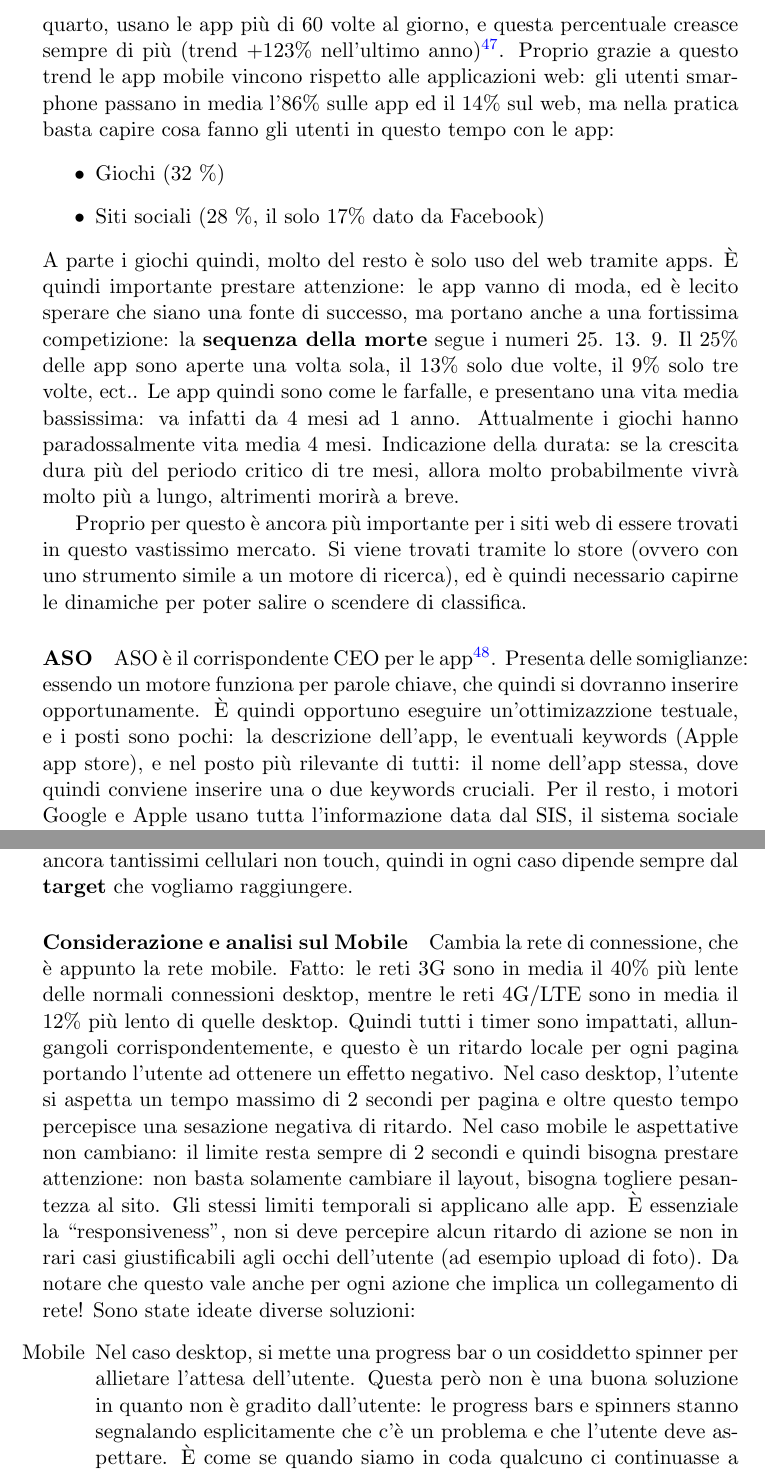
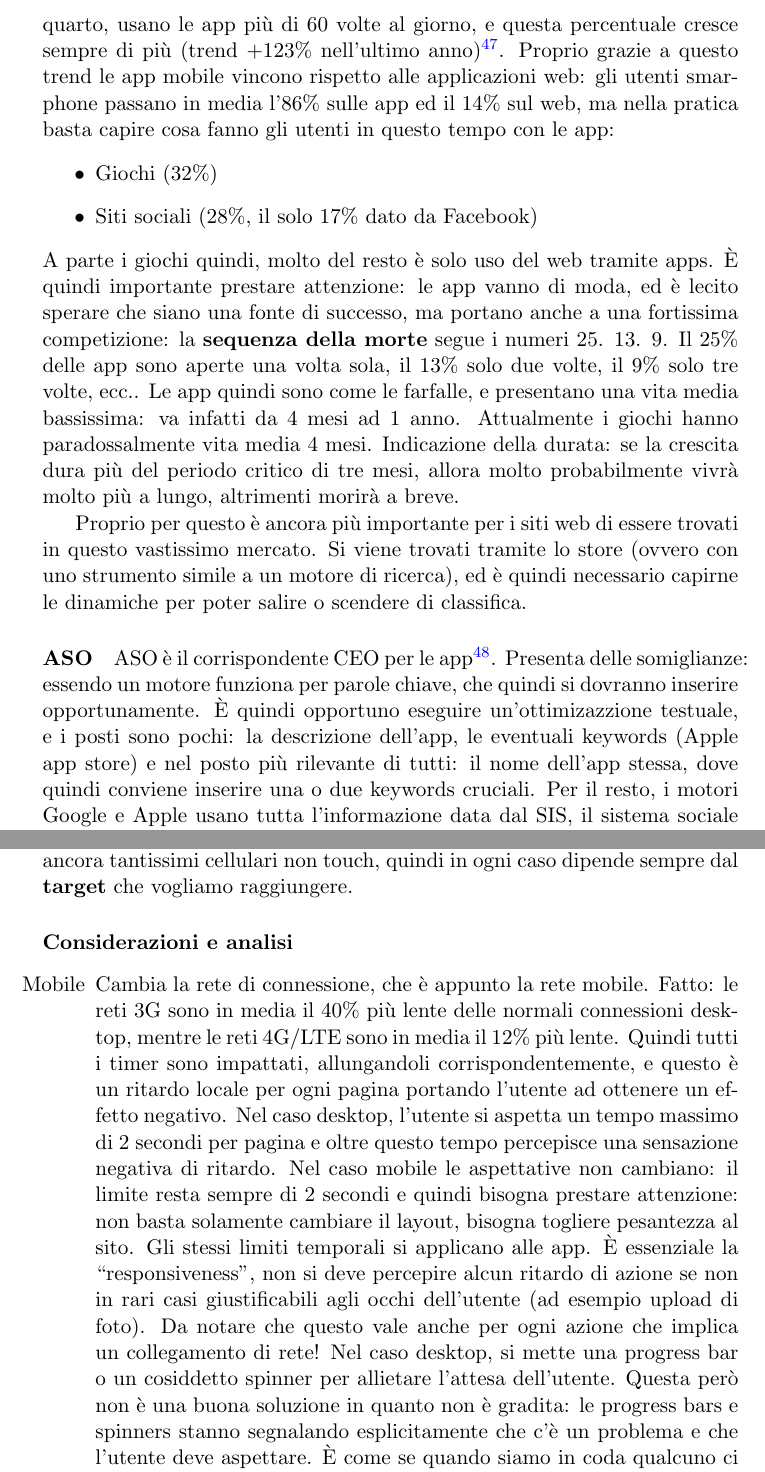
Before and after one commit to Polpetta/TecWeb2Notes, a LaTeX document (main.tex, which reads res/fLessons/07-01-16.tex): two parts of pages 46 and 47 of 51, joined at a grey line, cut so that both start at the same text. Compiled offline with pdfLaTeX.

Commit message:
Aggiustata struttura e rimossi typo

```diff
--- a/res/fLessons/07-01-16.tex
+++ b/res/fLessons/07-01-16.tex
@@ -8,19 +8,19 @@ Nel marzo 2013 il team di Chrome si ``mangia'' il team di sviluppo di Android. L
 
 Gi\`a ora si sta andando verso la convergenza con il web, tramite le applicazioni ibride (che creano il sito web e corrono sul mobile) fatte in HTML5 e multi-piattaforma. Questa nuova tecnologia \`e stata fortemente voluta da Google.
 
-\paragraph*{App}Le app nascono a causa della logica conseguenza della minimizzazione dello sforzo computazioniale. L'app \textbf{minimizza il tempo di accesso} al servizio che interessa agli utenti. Ad esempio, moltissimi utenti, quasi un quarto, usano le app pi\`u di 60 volte al giorno, e questa percentuale creasce sempre di pi\`u (trend +123\% nell'ultimo anno)\footnote{La facia meno ``drogata di apps'' \`e quella 25-35 anni (il motivo sembra sia la mancanza di tempo per via del lavoro)}. Proprio grazie a questo trend le app mobile vincono rispetto alle applicazioni web: gli utenti smarphone passano in media l'86\% sulle app ed il 14\% sul web, ma nella pratica basta capire cosa fanno gli utenti in questo tempo con le app:
+\paragraph*{App}Le app nascono a causa della logica conseguenza della minimizzazione dello sforzo computazioniale. L'app \textbf{minimizza il tempo di accesso} al servizio che interessa agli utenti. Ad esempio, moltissimi utenti, quasi un quarto, usano le app pi\`u di 60 volte al giorno, e questa percentuale cresce sempre di pi\`u (trend +123\% nell'ultimo anno)\footnote{La facia meno ``drogata di apps'' \`e quella 25-35 anni (il motivo sembra sia la mancanza di tempo per via del lavoro)}. Proprio grazie a questo trend le app mobile vincono rispetto alle applicazioni web: gli utenti smarphone passano in media l'86\% sulle app ed il 14\% sul web, ma nella pratica basta capire cosa fanno gli utenti in questo tempo con le app:
 \begin{itemize}
 
-\item Giochi (32 \%)
-\item Siti sociali (28 \%, il solo 17\% dato da Facebook)
+\item Giochi (32\%)
+\item Siti sociali (28\%, il solo 17\% dato da Facebook)
 
 \end{itemize}
-A parte i giochi quindi, molto del resto \`e solo uso del web tramite apps. \`E quindi importante prestare attenzione: le app vanno di moda, ed \`e lecito sperare che siano una fonte di successo, ma portano anche a una fortissima competizione: la \textbf{sequenza della morte} segue i numeri 25. 13. 9. Il 25\% delle app sono aperte una volta sola, il 13\% solo due volte, il 9\% solo tre volte, ect..
+A parte i giochi quindi, molto del resto \`e solo uso del web tramite apps. \`E quindi importante prestare attenzione: le app vanno di moda, ed \`e lecito sperare che siano una fonte di successo, ma portano anche a una fortissima competizione: la \textbf{sequenza della morte} segue i numeri 25. 13. 9. Il 25\% delle app sono aperte una volta sola, il 13\% solo due volte, il 9\% solo tre volte, ecc..
 Le app quindi sono come le farfalle, e presentano una vita media bassissima: va infatti da 4 mesi ad 1 anno. Attualmente i giochi hanno paradossalmente vita media 4 mesi. Indicazione della durata: se la crescita dura pi\`u del periodo critico di tre mesi, allora molto probabilmente vivr\`a molto pi\`u a lungo, altrimenti morir\`a a breve.
 
 Proprio per questo \`e ancora pi\`u importante per i siti web di essere trovati in questo vastissimo mercato. Si viene trovati tramite lo store (ovvero con uno strumento simile a un motore di ricerca), ed \`e quindi necessario capirne le dinamiche per poter salire o scendere di classifica.
 
-\paragraph*{ASO}ASO \`e il corrispondente CEO per le app\footnote{App Search Optimization}. Presenta delle somiglianze: essendo un motore funziona per parole chiave, che quindi si dovranno inserire opportunamente. \`E quindi opportuno eseguire un'ottimizazzione testuale, e i posti sono pochi: la descrizione dell'app, le eventuali keywords (Apple app store), e nel posto pi\`u rilevante di tutti: il nome dell'app stessa, dove quindi conviene inserire una o due keywords cruciali. Per il resto, i motori Google e Apple usano tutta l'informazione data dal SIS, il sistema sociale complessivo:
+\paragraph*{ASO}ASO \`e il corrispondente CEO per le app\footnote{App Search Optimization}. Presenta delle somiglianze: essendo un motore funziona per parole chiave, che quindi si dovranno inserire opportunamente. \`E quindi opportuno eseguire un'ottimizazzione testuale, e i posti sono pochi: la descrizione dell'app, le eventuali keywords (Apple app store) e nel posto pi\`u rilevante di tutti: il nome dell'app stessa, dove quindi conviene inserire una o due keywords cruciali. Per il resto, i motori Google e Apple usano tutta l'informazione data dal SIS, il sistema sociale complessivo:
 \begin{itemize}
 
 \item Downloads
@@ -47,10 +47,10 @@ Il Google Compatibility Test \`e un test di compatibilit\`a che controlla se il
 \`E necessario prestare attenzione in generale perch\`e a livello mondiale ci sono ancora tantissimi cellulari non touch, quindi in ogni caso dipende sempre dal \textbf{target} che vogliamo raggiungere.
 
 
-\paragraph*{Considerazione e analisi sul Mobile }Cambia la rete di connessione, che \`e appunto la rete mobile. Fatto: le reti 3G sono in media il 40\% pi\`u lente delle normali connessioni desktop, mentre le reti 4G/LTE sono in media il 12\% pi\`u lento di quelle desktop. Quindi tutti i timer sono impattati, allungangoli corrispondentemente, e questo \`e un ritardo locale per ogni pagina portando l'utente ad ottenere un effetto negativo. Nel caso desktop, l'utente si aspetta un tempo massimo di 2 secondi per pagina e oltre questo tempo percepisce una sesazione negativa di ritardo. Nel caso mobile le aspettative non cambiano: il limite resta sempre di 2 secondi e quindi bisogna prestare attenzione: non basta solamente cambiare il layout, bisogna togliere pesantezza al sito. Gli stessi limiti temporali si applicano alle app. \`E essenziale la ``responsiveness'', non si deve percepire alcun ritardo di azione se non in rari casi giustificabili agli occhi dell'utente (ad esempio upload di foto). Da notare che questo vale anche per ogni azione che implica un collegamento di rete! Sono state ideate diverse soluzioni:
+\paragraph*{Considerazioni e analisi}
 \begin{enumerate}
 
-\item[Mobile] Nel caso desktop, si mette una progress bar o un cosiddetto spinner per allietare l'attesa dell'utente. Questa per\`o non \`e una buona soluzione in quanto non \`e gradito dall'utente: le progress bars e spinners stanno segnalando esplicitamente che c'\`e un problema e che l'utente deve aspettare. \`E come se quando siamo in coda qualcuno ci continuasse a dire ad ogni secondo ``lei \`e in coda, ma manca poco!''. Nel caso mobile, quindi non si usa niente di tutto questo che causa danno, ma si usa il cosiddetto \textbf{transitioning}, che permette di tenere l'utente impegnato, con animazioni o altro (ad es. Google Search). Gli \textbf{skeleton screen} se conosco il layout finale dell'azione, posso cominciare a disegnarlo anche se non ho ancora avuto i dati corrispondenti: queste azioni vengono viste in modo molto positivo dagli utenti.  Preemptiveness: ad esempio, app che carica foto. Invece di far scegliere la foto, chiedere una descrizione e poi fare l'upload \`e meglio caricare la foto appena \`e stata scelta. In tal modo l'upload spesso sembreer\`a istantaneo, provocando un enorme gradimento degli utenti (ad esempio WhatsApp o Telegram). \url{0.facebook.com} \`e la versione ultra ridotta di facebook, con funzionalit\`a tirate all'osso. Ad esempio, le immagini non sono inline, ma vanno visualizzate manualmente. La versione 0 viene offerta gratis in tutti quei posti del mondo dove le connessioni sono lente e relativamente costose. In tal modo Facebook ha ampliato la sua base di utenti a livello mondiale, senza essere limitato dal problema della rete mobile.
+\item[Mobile] Cambia la rete di connessione, che \`e appunto la rete mobile. Fatto: le reti 3G sono in media il 40\% pi\`u lente delle normali connessioni desktop, mentre le reti 4G/LTE sono in media il 12\% pi\`u lente. Quindi tutti i timer sono impattati, allungandoli corrispondentemente, e questo \`e un ritardo locale per ogni pagina portando l'utente ad ottenere un effetto negativo. Nel caso desktop, l'utente si aspetta un tempo massimo di 2 secondi per pagina e oltre questo tempo percepisce una sensazione negativa di ritardo. Nel caso mobile le aspettative non cambiano: il limite resta sempre di 2 secondi e quindi bisogna prestare attenzione: non basta solamente cambiare il layout, bisogna togliere pesantezza al sito. Gli stessi limiti temporali si applicano alle app. \`E essenziale la ``responsiveness'', non si deve percepire alcun ritardo di azione se non in rari casi giustificabili agli occhi dell'utente (ad esempio upload di foto). Da notare che questo vale anche per ogni azione che implica un collegamento di rete! Nel caso desktop, si mette una progress bar o un cosiddetto spinner per allietare l'attesa dell'utente. Questa per\`o non \`e una buona soluzione in quanto non \`e gradita: le progress bars e spinners stanno segnalando esplicitamente che c'\`e un problema e che l'utente deve aspettare. \`E come se quando siamo in coda qualcuno ci continuasse a dire ad ogni secondo ``lei \`e in coda, ma manca poco!''. Nel caso mobile, quindi non si usa niente di tutto questo che causa danno, ma si usa il cosiddetto \textbf{transitioning}, che permette di tenere l'utente impegnato con animazioni o altro (ad es. Google Search). Gli \textbf{skeleton screen} se conosco il layout finale dell'azione, posso cominciare a disegnarlo anche se non ho ancora avuto i dati corrispondenti: queste azioni vengono viste in modo molto positivo dagli utenti.  \textbf{Preemptiveness}: ad esempio, app che carica foto. Invece di far scegliere la foto, chiedere una descrizione e poi fare l'upload \`e meglio caricare la foto appena \`e stata scelta. In tal modo l'upload spesso sembrer\`a istantaneo, provocando un enorme gradimento degli utenti (ad esempio WhatsApp o Telegram). \url{0.facebook.com} \`e la versione ultra ridotta di facebook, con funzionalit\`a tirate all'osso. Ad esempio, le immagini non sono inline, ma vanno visualizzate manualmente. La versione 0 viene offerta gratis in tutti quei posti del mondo dove le connessioni sono lente e relativamente costose. In tal modo Facebook ha ampliato la sua base di utenti a livello mondiale, senza essere limitato dal problema della rete mobile.
 
 \item[Schermo] La taglia dello schermo \`e importante: differenziando tra scroll orizzontale e verticale anche qui lo scroll orizzontale \`e sempre molto peggiore di quello verticale, mentre lo scroll verticale spesso non \`e cos\`i grave come lato Desktop, e questo perch\`e lo sforzo fisico e mentale \`e molto minore (viene fatto tramite gesture, senza bisogno come col mouse di andare in (piccole) posizioni specifiche e poi cliccare o usare il drag). \`E importante tenere conto che lo scroll verticale \`e deleterio per gli utenti quando viene usato per offrire scelte (ad esempio menu o liste prodotti): l'utente per ogni scroll che fa deve tenere a mente il contenuto delle schermate precedenti. Quindi in caso di scelta \`e opportuno ad esempio evitare l'utilizzo di immagini. Un esempio di un'icona molto discussa \`e l'icona \textbf{hamburger}, ovvero l'icona del men\`u, che da molti utenti non viene capita: la funzionalit\`a minima in una pagina mobile \`e quella del menu, ma se dobbiamo usare testo sprechiamo spazio, ed abbiamo anche problemi di internazionalizzazione. Per migliorare la comprensione da parte degli utenti Firefox ha recentemente cambiato l'interfaccia desktop, introducendo l'hamburger sul lato destro. Questo perch\`e Firefox \`e una ditta, e viene finanziata principalmente da Google (centinaia di milioni di dollari), ed \`e il motivo per cui ad esempio Firefox ha Google come motore di ricerca. Siccome \`e un problema di abitudine utente, e visti i benefici dell'hamburger per il mondo Android, Google ha ``accelerato'', cambiando ad esempio le sue interfacce desktop (menu sul lato destro), e facendo cambiare anche quella di Firefox.
 
```
